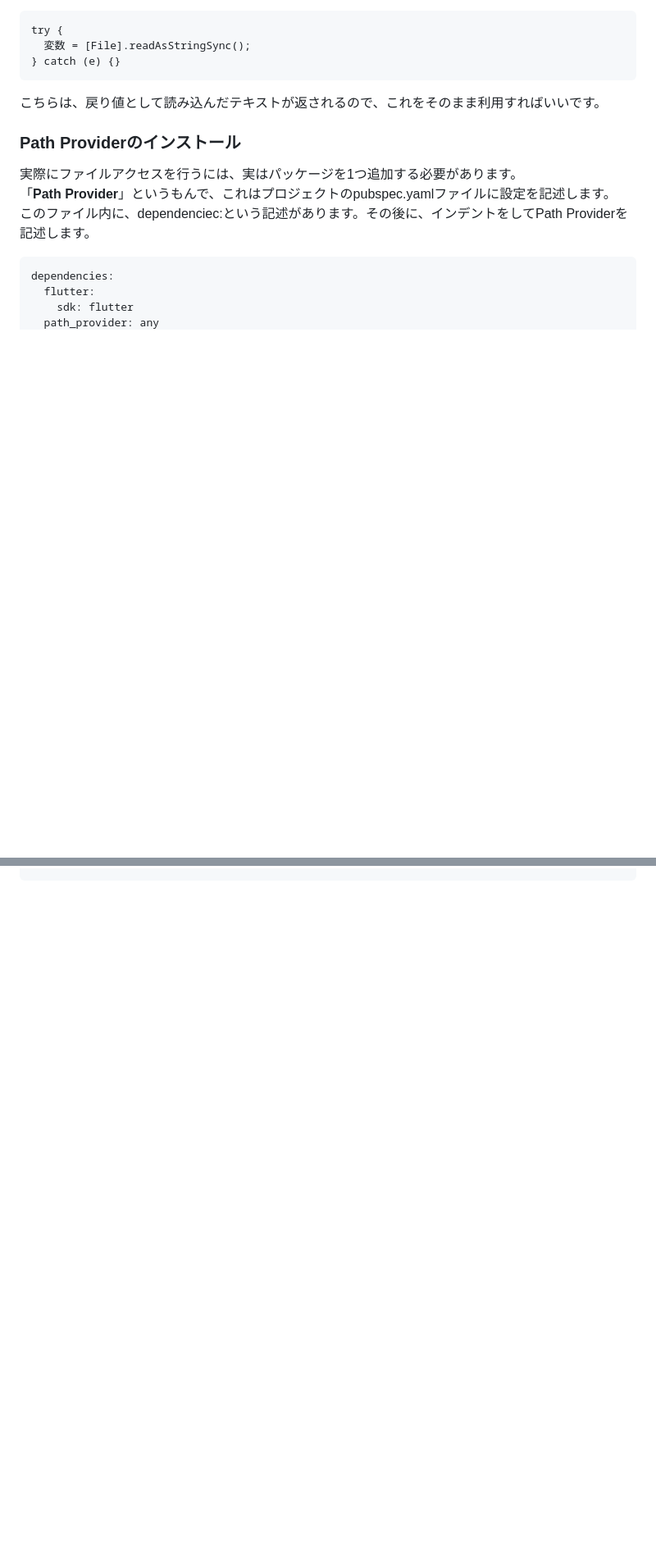
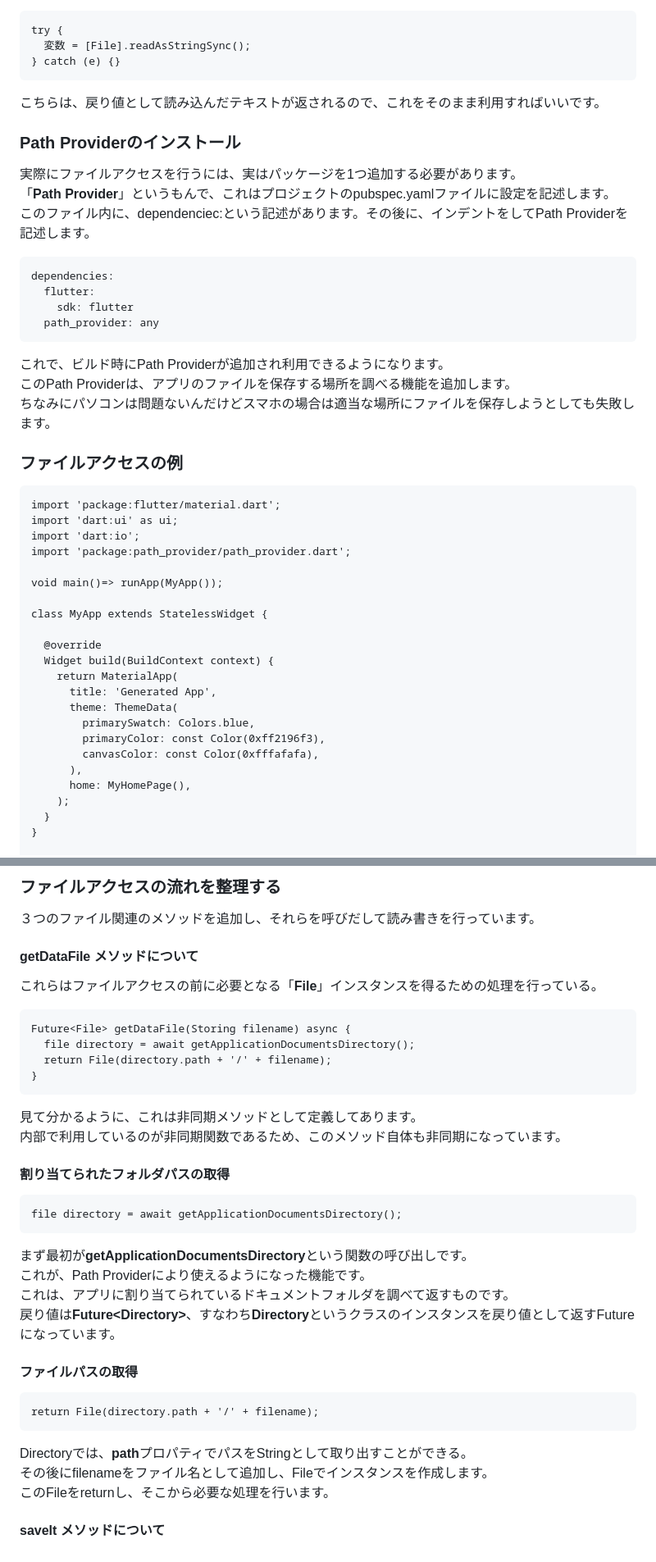
Before and after one commit to kazurack074/flutter_appa, a Markdown page: date_memo/flutter3.md, 2 parts joined by grey strips. Shown: that part at 82% size. GitHub-like rendering; blank space fills up the shorter version.

````diff
--- a/date_memo/flutter3.md
+++ b/date_memo/flutter3.md
@@ -557,3 +560,31 @@ dependencies:
     sdk: flutter
   path_provider: any
 ```
+これで、ビルド時にPath Providerが追加され利用できるようになります。
+このPath Providerは、アプリのファイルを保存する場所を調べる機能を追加します。
+ちなみにパソコンは問題ないんだけどスマホの場合は適当な場所にファイルを保存しようとしても失敗します。
+### ファイルアクセスの例
+```
+import 'package:flutter/material.dart';
+import 'dart:ui' as ui;
+import 'dart:io';
+import 'package:path_provider/path_provider.dart';
+
+void main()=> runApp(MyApp());
+
+class MyApp extends StatelessWidget {
+
+  @override
+  Widget build(BuildContext context) {
+    return MaterialApp(
+      title: 'Generated App',
+      theme: ThemeData(
+        primarySwatch: Colors.blue,
+        primaryColor: const Color(0xff2196f3),
+        canvasColor: const Color(0xfffafafa),
+      ),
+      home: MyHomePage(),
+    );
+  }
+}
+
@@ -559,0 +697,31 @@ dependencies:
+```
+### ファイルアクセスの流れを整理する
+３つのファイル関連のメソッドを追加し、それらを呼びだして読み書きを行っています。
+#### getDataFile メソッドについて
+これらはファイルアクセスの前に必要となる「**File**」インスタンスを得るための処理を行っている。
+```
+Future<File> getDataFile(Storing filename) async {
+  file directory = await getApplicationDocumentsDirectory();
+  return File(directory.path + '/' + filename);
+}
+```
+見て分かるように、これは非同期メソッドとして定義してあります。
+内部で利用しているのが非同期関数であるため、このメソッド自体も非同期になっています。
+#### 割り当てられたフォルダパスの取得
+```
+file directory = await getApplicationDocumentsDirectory();
+```
+まず最初が**getApplicationDocumentsDirectory**という関数の呼び出しです。
+これが、Path Providerにより使えるようになった機能です。
+これは、アプリに割り当てられているドキュメントフォルダを調べて返すものです。
+戻り値は**Future<**Directory**>**、すなわち**Directory**というクラスのインスタンスを戻り値として返すFutureになっています。
+
+#### ファイルパスの取得
+```
+return File(directory.path + '/' + filename);
+```
+Directoryでは、**path**プロパティでパスをStringとして取り出すことができる。
+その後にfilenameをファイル名として追加し、Fileでインスタンスを作成します。
+このFileをreturnし、そこから必要な処理を行います。
+
+#### savelt メソッドについて
````
Also changed, not shown: other parts of date_memo/flutter3.md (+109 -0 lines).
